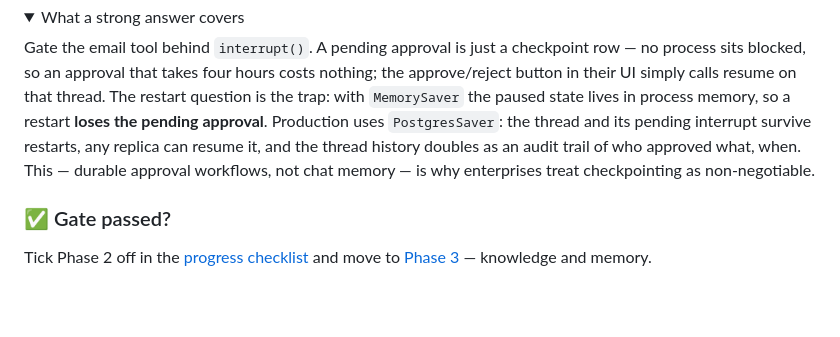
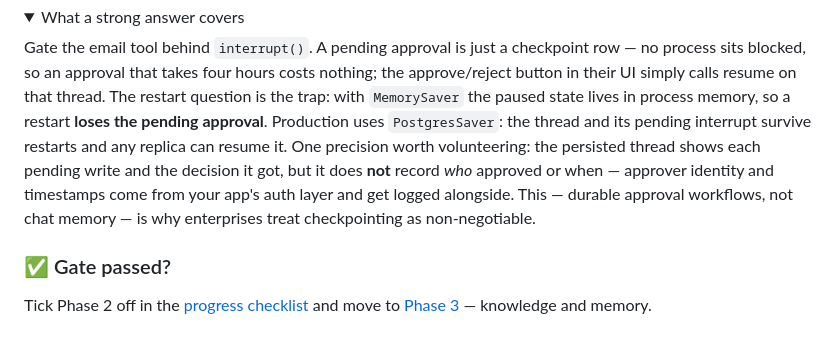
Before and after one commit to Tatendaz/langchain-fde-curriculum, a Markdown page: phase2/README.md, the part around the change. Rendered like a GitHub page; folded sections open; blank space fills up the shorter version.

Commit message:
Address review round 2: audit-trail precision, hours arithmetic
Co-Authored-By: Claude Fable 5 <noreply@anthropic.com>

```diff
--- a/phase2/README.md
+++ b/phase2/README.md
@@ -154,9 +154,12 @@ costs nothing; the approve/reject button in their UI simply calls resume on
 that thread. The restart question is the trap: with `MemorySaver` the paused
 state lives in process memory, so a restart **loses the pending approval**.
 Production uses `PostgresSaver`: the thread and its pending interrupt survive
-restarts, any replica can resume it, and the thread history doubles as an
-audit trail of who approved what, when. This — durable approval workflows, not
-chat memory — is why enterprises treat checkpointing as non-negotiable.
+restarts and any replica can resume it. One precision worth volunteering: the
+persisted thread shows each pending write and the decision it got, but it does
+**not** record *who* approved or when — approver identity and timestamps come
+from your app's auth layer and get logged alongside. This — durable approval
+workflows, not chat memory — is why enterprises treat checkpointing as
+non-negotiable.
 
 </details>
 
```
Also changed, not shown: README.md (+1 -1 lines).
